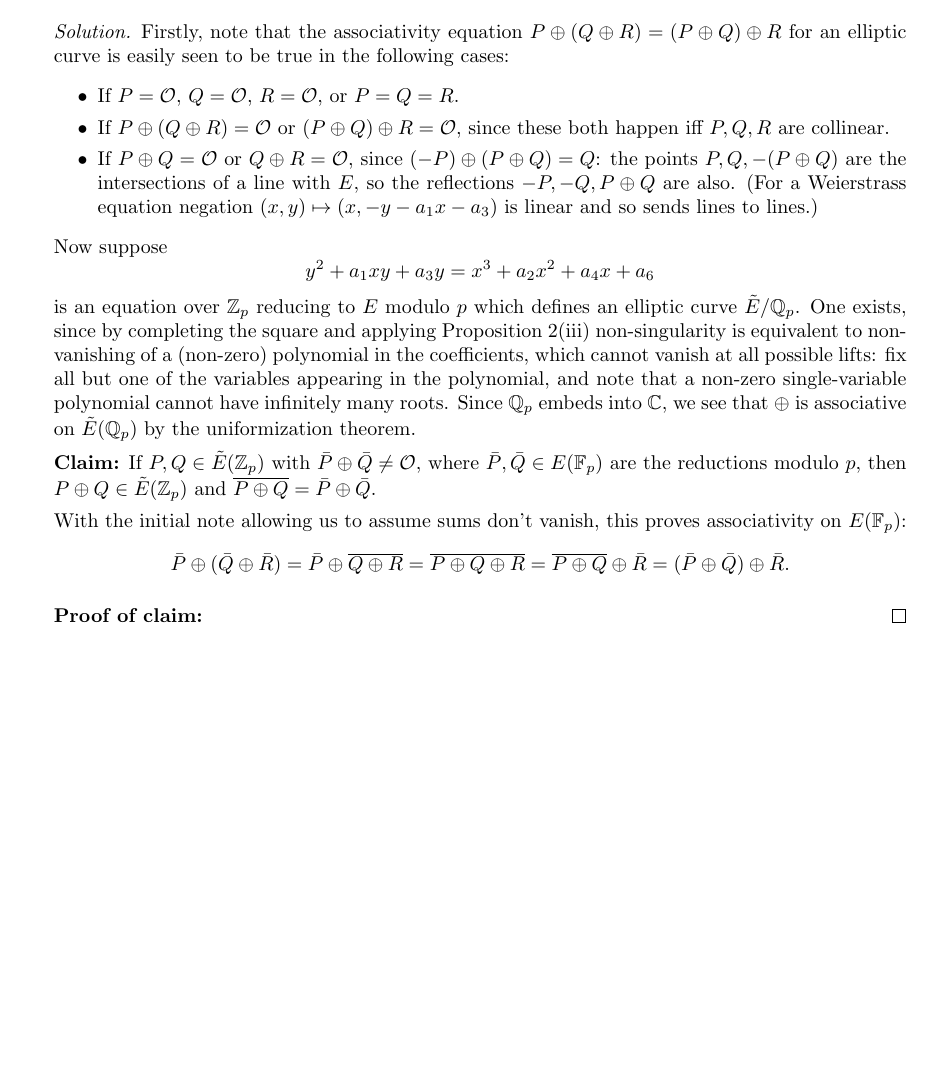
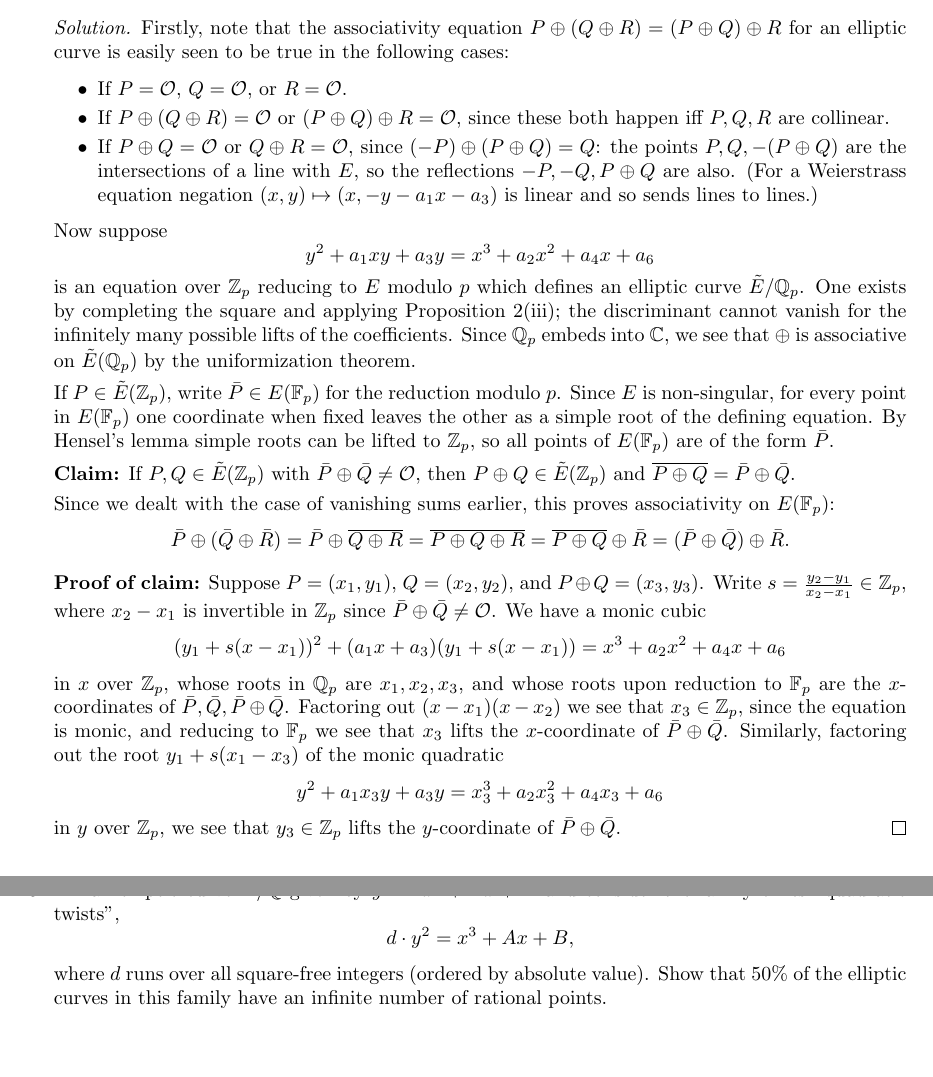
Before and after one commit to CalumCrossley/elliptic-curves, a LaTeX CV (elliptic-curves.tex): part of page 10 of 10 before the commit and two parts of pages 10 and 11 of 11 after it, the two joined at a grey line, cut so that both start at the same text, the shorter picture padded with empty space. Compiled offline with pdfLaTeX.

Commit message:
Finish sheet 2 exercises

```diff
--- a/elliptic-curves.tex
+++ b/elliptic-curves.tex
@@ -952,7 +952,7 @@ Note that $K$ may have cardinality too large to embed into $\C$.
             $P\oplus(Q\oplus R)=(P\oplus Q)\oplus R$ for an elliptic curve is
             easily seen to be true in the following cases:
             \begin{itemize}
-                \item If $P=\O$, $Q=\O$, $R=\O$, or $P=Q=R$.
+                \item If $P=\O$, $Q=\O$, or $R=\O$.
                 \item If $P\oplus(Q\oplus R)=\O$ or $(P\oplus Q)\oplus R=\O$,
                     since these both happen iff $P,Q,R$ are collinear.
                 \item If $P\oplus Q=\O$ or $Q\oplus R=\O$, since
@@ -967,22 +967,24 @@ Note that $K$ may have cardinality too large to embed into $\C$.
                 y^2 + a_1xy + a_3y = x^3 + a_2x^2 + a_4x + a_6
             \end{equation*}
             is an equation over $\Z_p$ reducing to $E$ modulo $p$ which defines
-            an elliptic curve $\tilde E/\Q_p$. One exists, since by completing
-            the square and applying Proposition 2(iii) non-singularity is
-            equivalent to non-vanishing of a (non-zero) polynomial in the
-            coefficients, which cannot vanish at all possible lifts: fix all but
-            one of the variables appearing in the polynomial, and note that a
-            non-zero single-variable polynomial cannot have infinitely many
-            roots. Since $\Q_p$ embeds into $\C$, we see that $\oplus$ is
-            associative on $\tilde E(\Q_p)$ by the uniformization theorem.
+            an elliptic curve $\tilde E/\Q_p$. One exists by completing the
+            square and applying Proposition 2(iii); the discriminant cannot
+            vanish for the infinitely many possible lifts of the coefficients.
+            Since $\Q_p$ embeds into $\C$, we see that $\oplus$ is associative
+            on $\tilde E(\Q_p)$ by the uniformization theorem.
+
+            If $P\in\tilde E(\Z_p)$, write $\bar P\in E(\F_p)$ for the reduction
+            modulo $p$. Since $E$ is non-singular, for every point in $E(\F_p)$
+            one coordinate when fixed leaves the other as a simple root of the
+            defining equation. By Hensel's lemma simple roots can be lifted to
+            $\Z_p$, so all points of $E(\F_p)$ are of the form $\bar P$.
 
             \textbf{Claim:} If $P,Q\in\tilde E(\Z_p)$ with
-            $\bar P\oplus\bar Q\ne\O$, where $\bar P,\bar Q\in E(\F_p)$ are the
-            reductions modulo $p$, then $P\oplus Q\in\tilde E(\Z_p)$ and
+            $\bar P\oplus\bar Q\ne\O$, then $P\oplus Q\in\tilde E(\Z_p)$ and
             $\overline{P\oplus Q}=\bar P\oplus\bar Q$.
 
-            With the initial note allowing us to assume sums don't vanish, this
-            proves associativity on $E(\F_p)$:
+            Since we dealt with the case of vanishing sums earlier, this proves
+            associativity on $E(\F_p)$:
             \begin{equation*}
                 \bar P\oplus(\bar Q\oplus\bar R)
                     = \bar P\oplus\overline{Q\oplus R}
@@ -991,8 +993,36 @@ Note that $K$ may have cardinality too large to embed into $\C$.
                     = (\bar P\oplus\bar Q)\oplus\bar R.
             \end{equation*}
 
-            \textbf{Proof of claim:} % TODO: Hensel
+            \textbf{Proof of claim:} Suppose $P=(x_1,y_1)$, $Q=(x_2,y_2)$, and
+            $P\oplus Q=(x_3,y_3)$. Write $s=\frac{y_2-y_1}{x_2-x_1}\in\Z_p$,
+            where $x_2-x_1$ is invertible in $\Z_p$ since
+            $\bar P\oplus\bar Q\ne\O$. We have a monic cubic
+            \begin{equation*}
+                (y_1+s(x-x_1))^2 + (a_1x+a_3)(y_1+s(x-x_1))
+                    = x^3 + a_2x^2 + a_4x + a_6
+            \end{equation*}
+            in $x$ over $\Z_p$, whose roots in $\Q_p$ are $x_1,x_2,x_3$, and
+            whose roots upon reduction to $\F_p$ are the $x$-coordinates of
+            $\bar P,\bar Q,\bar P\oplus\bar Q$. Factoring out $(x-x_1)(x-x_2)$
+            we see that $x_3\in\Z_p$, since the equation is monic, and reducing
+            to $\F_p$ we see that $x_3$ lifts the $x$-coordinate of
+            $\bar P\oplus\bar Q$. Similarly, factoring out the root
+            $y_1+s(x_1-x_3)$ of the monic quadratic
+            \begin{equation*}
+                y^2 + a_1x_3y + a_3y = x_3^3 + a_2x_3^2 + a_4x_3 + a_6
+            \end{equation*}
+            in $y$ over $\Z_p$, we see that $y_3\in\Z_p$ lifts the
+            $y$-coordinate of $\bar P\oplus\bar Q$.
         \end{proof}
+
+    \item[!5.] Fix an elliptic curve $E/\Q$ given by $y^2=x^3+Ax+B$ and consider
+        the family of its ``quadratic twists'',
+        \begin{equation*}
+            d\cdot y^2=x^3+Ax+B,
+        \end{equation*}
+        where $d$ runs over all square-free integers (ordered by absolute
+        value). Show that 50\% of the elliptic curves in this family have an
+        infinite number of rational points.
 \end{enumerate}
 
 \end{document}
```
